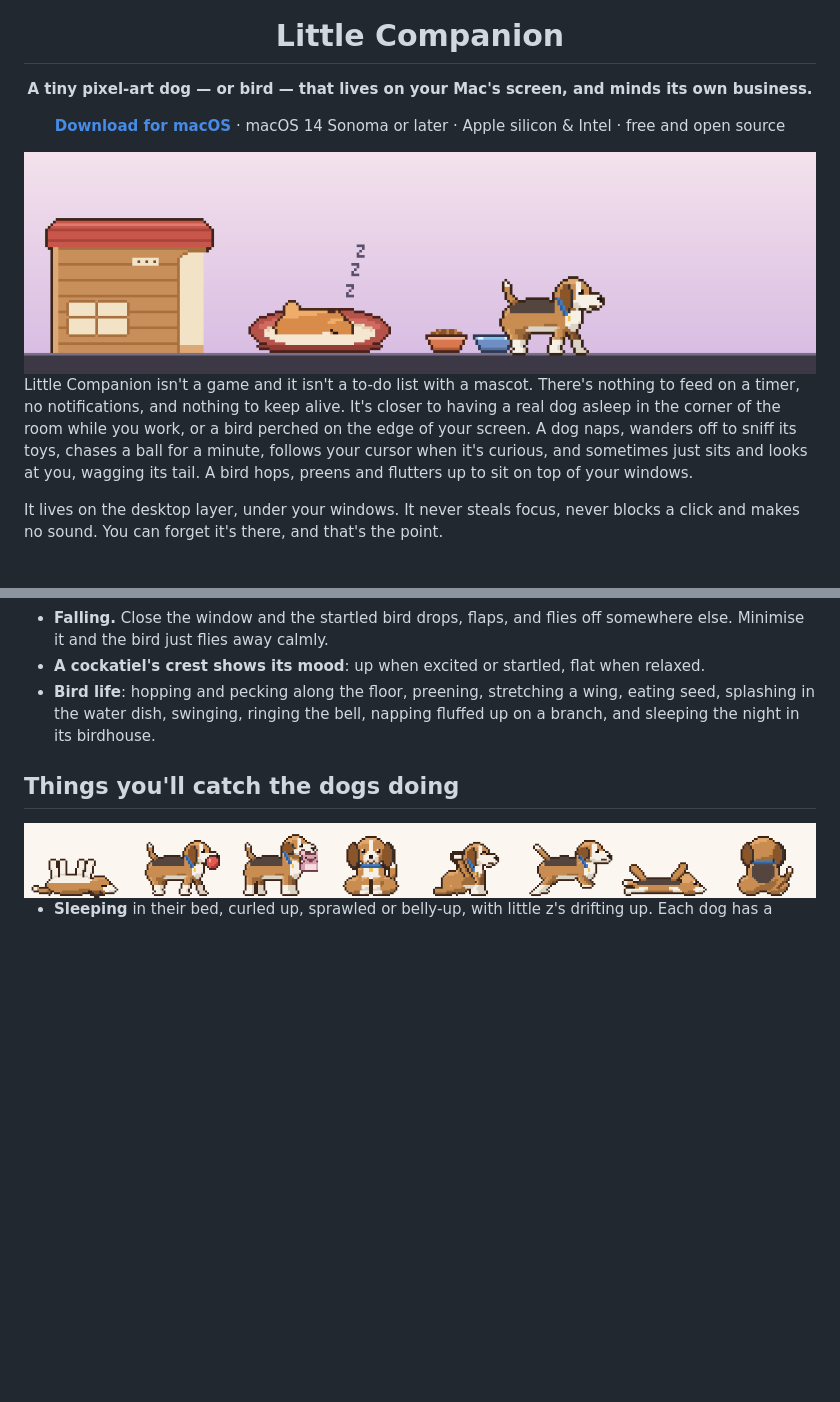
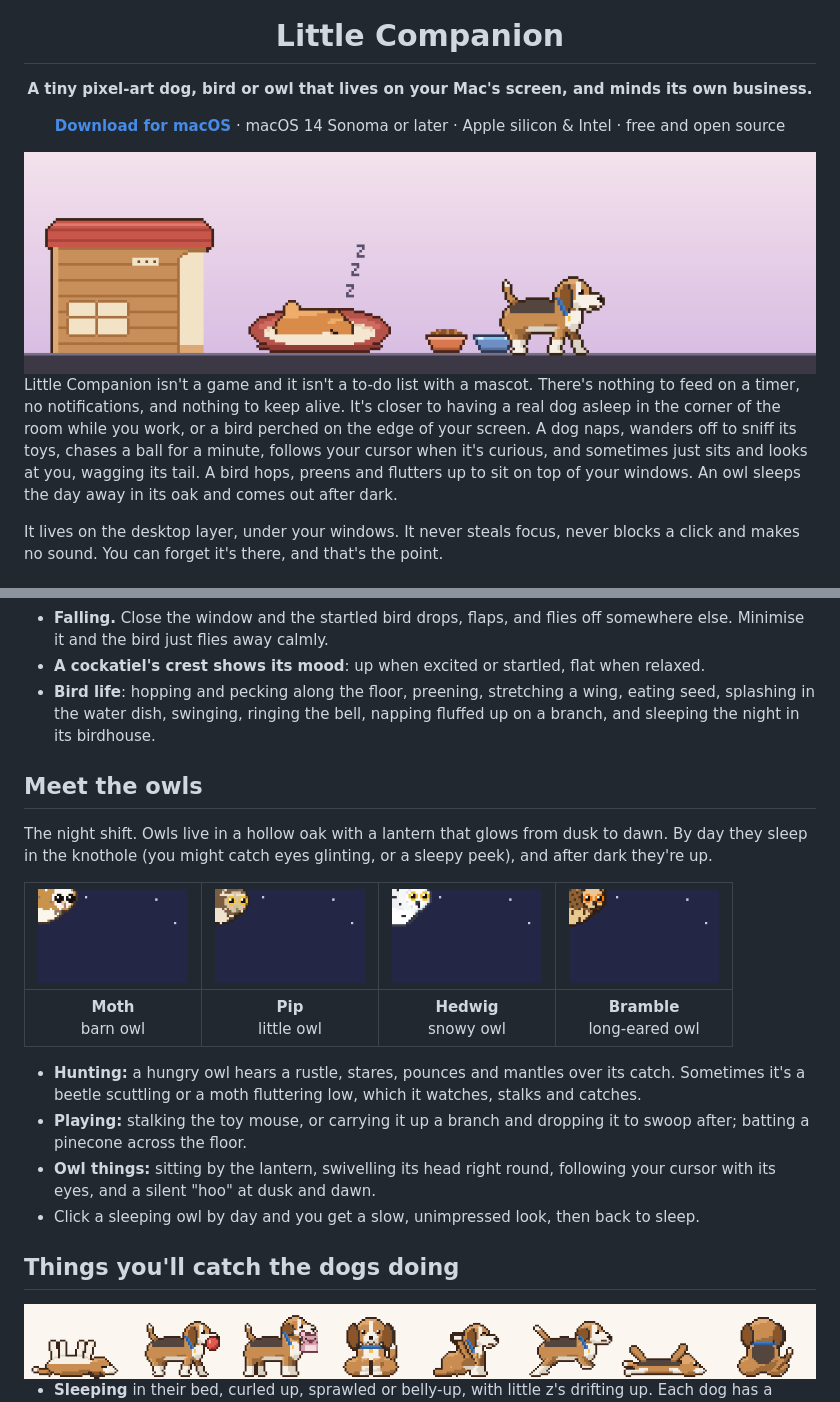
Before and after one commit to XclaimR/Little-Companion, a Markdown page: README.md, 2 parts joined by grey strips. Drawn GitHub-style; pictures changed too: docs/owl-bramble.gif (added), docs/owl-hedwig.gif (added), docs/owl-moth.gif (added); blank space fills up the shorter version.

```diff
--- a/README.md
+++ b/README.md
@@ -4,7 +4,7 @@
 
 # Little Companion
 
-**A tiny pixel-art dog — or bird — that lives on your Mac's screen, and minds its own business.**
+**A tiny pixel-art dog, bird or owl that lives on your Mac's screen, and minds its own business.**
 
 [**Download for macOS**](https://github.com/XclaimR/Little-Companion/releases/latest) · macOS 14 Sonoma or later · Apple silicon & Intel · free and open source
 
@@ -12,7 +12,7 @@
 
 </div>
 
-Little Companion isn't a game and it isn't a to-do list with a mascot. There's nothing to feed on a timer, no notifications, and nothing to keep alive. It's closer to having a real dog asleep in the corner of the room while you work, or a bird perched on the edge of your screen. A dog naps, wanders off to sniff its toys, chases a ball for a minute, follows your cursor when it's curious, and sometimes just sits and looks at you, wagging its tail. A bird hops, preens and flutters up to sit on top of your windows.
+Little Companion isn't a game and it isn't a to-do list with a mascot. There's nothing to feed on a timer, no notifications, and nothing to keep alive. It's closer to having a real dog asleep in the corner of the room while you work, or a bird perched on the edge of your screen. A dog naps, wanders off to sniff its toys, chases a ball for a minute, follows your cursor when it's curious, and sometimes just sits and looks at you, wagging its tail. A bird hops, preens and flutters up to sit on top of your windows. An owl sleeps the day away in its oak and comes out after dark.
 
 It lives on the desktop layer, under your windows. It never steals focus, never blocks a click and makes no sound. You can forget it's there, and that's the point.
 
@@ -47,6 +47,19 @@ Birds live in a tall tree at the right of the screen, with a birdhouse on the tr
 - **A cockatiel's crest shows its mood**: up when excited or startled, flat when relaxed.
 - **Bird life**: hopping and pecking along the floor, preening, stretching a wing, eating seed, splashing in the water dish, swinging, ringing the bell, napping fluffed up on a branch, and sleeping the night in its birdhouse.
 
+## Meet the owls
+
+The night shift. Owls live in a hollow oak with a lantern that glows from dusk to dawn. By day they sleep in the knothole (you might catch eyes glinting, or a sleepy peek), and after dark they're up.
+
+| <img src="docs/owl-moth.gif" width="150" alt="Moth the barn owl"> | <img src="docs/owl-pip.gif" width="150" alt="Pip the little owl"> | <img src="docs/owl-hedwig.gif" width="150" alt="Hedwig the snowy owl"> | <img src="docs/owl-bramble.gif" width="150" alt="Bramble the long-eared owl"> |
+|:---:|:---:|:---:|:---:|
+| **Moth**<br>barn owl | **Pip**<br>little owl | **Hedwig**<br>snowy owl | **Bramble**<br>long-eared owl |
+
+- **Hunting:** a hungry owl hears a rustle, stares, pounces and mantles over its catch. Sometimes it's a beetle scuttling or a moth fluttering low, which it watches, stalks and catches.
+- **Playing:** stalking the toy mouse, or carrying it up a branch and dropping it to swoop after; batting a pinecone across the floor.
+- **Owl things:** sitting by the lantern, swivelling its head right round, following your cursor with its eyes, and a silent "hoo" at dusk and dawn.
+- Click a sleeping owl by day and you get a slow, unimpressed look, then back to sleep.
+
 ## Things you'll catch the dogs doing
 
 <img src="docs/moments.png" width="900" alt="Ollie: napping belly-up, carrying a ball, shaking a plush toy, sitting facing you, scratching an ear, jumping, after a tumble, sitting facing away">
```
Also changed, not shown: other parts of README.md (+5 -5 lines), 1 other file.
